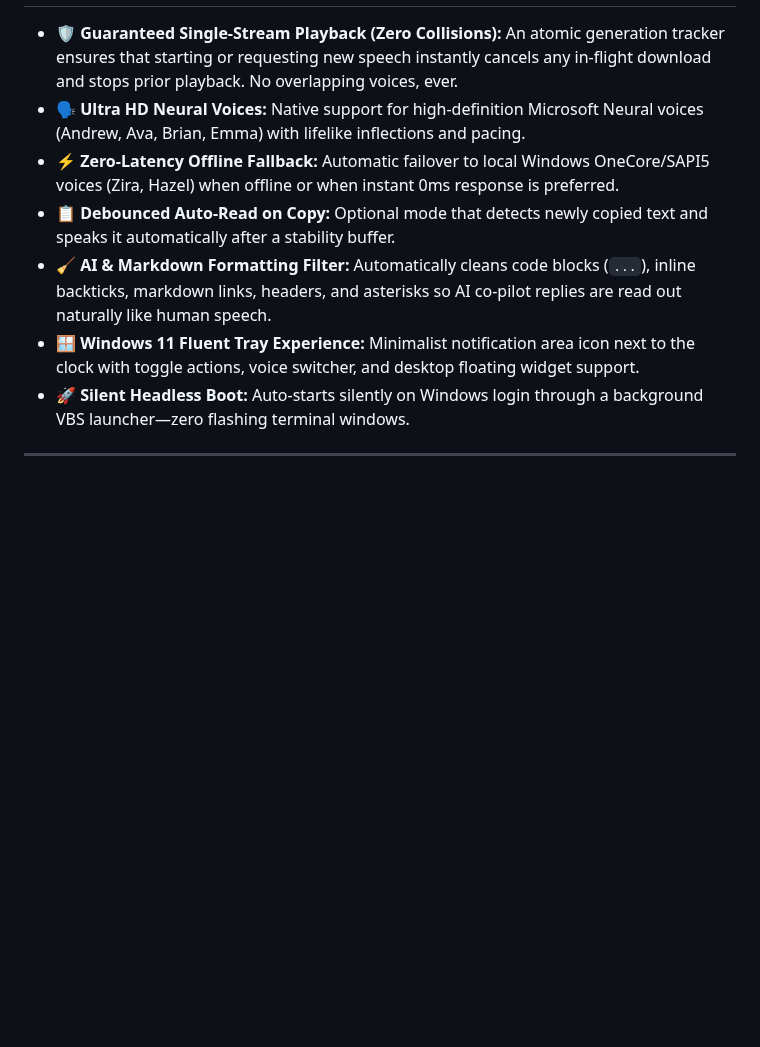
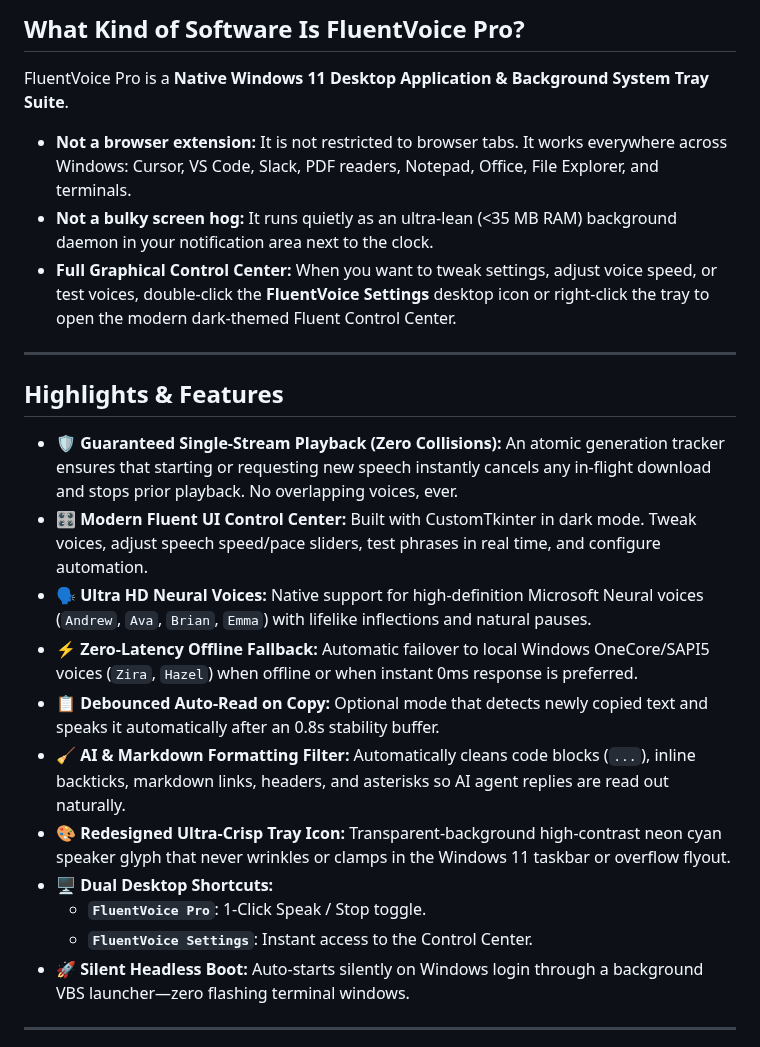
Before and after one commit to nickotmazgin/fluentvoice-pro, a Markdown page: README.md, the part around one of its changes. Rendered like a GitHub page; blank space fills up the shorter version.

````diff
--- a/README.md
+++ b/README.md
@@ -24,10 +37,25 @@ Built with a Fluent-styled system tray daemon, global single-stream playback loc
+## What Kind of Software Is FluentVoice Pro?
+
+FluentVoice Pro is a **Native Windows 11 Desktop Application & Background System Tray Suite**.
+
+- **Not a browser extension:** It is not restricted to browser tabs. It works everywhere across Windows: Cursor, VS Code, Slack, PDF readers, Notepad, Office, File Explorer, and terminals.
+- **Not a bulky screen hog:** It runs quietly as an ultra-lean (<35 MB RAM) background daemon in your notification area next to the clock.
+- **Full Graphical Control Center:** When you want to tweak settings, adjust voice speed, or test voices, double-click the **FluentVoice Settings** desktop icon or right-click the tray to open the modern dark-themed Fluent Control Center.
+
+---
+
+## Highlights & Features
 
 - 🛡️ **Guaranteed Single-Stream Playback (Zero Collisions):** An atomic generation tracker ensures that starting or requesting new speech instantly cancels any in-flight download and stops prior playback. No overlapping voices, ever.
-- 🗣️ **Ultra HD Neural Voices:** Native support for high-definition Microsoft Neural voices (Andrew, Ava, Brian, Emma) with lifelike inflections and pacing.
-- ⚡ **Zero-Latency Offline Fallback:** Automatic failover to local Windows OneCore/SAPI5 voices (Zira, Hazel) when offline or when instant 0ms response is preferred.
-- 📋 **Debounced Auto-Read on Copy:** Optional mode that detects newly copied text and speaks it automatically after a stability buffer.
-- 🧹 **AI & Markdown Formatting Filter:** Automatically cleans code blocks (```...```), inline backticks, markdown links, headers, and asterisks so AI co-pilot replies are read out naturally like human speech.
-- 🪟 **Windows 11 Fluent Tray Experience:** Minimalist notification area icon next to the clock with toggle actions, voice switcher, and desktop floating widget support.
+- 🎛️ **Modern Fluent UI Control Center:** Built with CustomTkinter in dark mode. Tweak voices, adjust speech speed/pace sliders, test phrases in real time, and configure automation.
+- 🗣️ **Ultra HD Neural Voices:** Native support for high-definition Microsoft Neural voices (`Andrew`, `Ava`, `Brian`, `Emma`) with lifelike inflections and natural pauses.
+- ⚡ **Zero-Latency Offline Fallback:** Automatic failover to local Windows OneCore/SAPI5 voices (`Zira`, `Hazel`) when offline or when instant 0ms response is preferred.
+- 📋 **Debounced Auto-Read on Copy:** Optional mode that detects newly copied text and speaks it automatically after an 0.8s stability buffer.
+- 🧹 **AI & Markdown Formatting Filter:** Automatically cleans code blocks (```...```), inline backticks, markdown links, headers, and asterisks so AI agent replies are read out naturally.
+- 🎨 **Redesigned Ultra-Crisp Tray Icon:** Transparent-background high-contrast neon cyan speaker glyph that never wrinkles or clamps in the Windows 11 taskbar or overflow flyout.
+- 🖥️ **Dual Desktop Shortcuts:**
+  - **`FluentVoice Pro`**: 1-Click Speak / Stop toggle.
+  - **`FluentVoice Settings`**: Instant access to the Control Center.
 - 🚀 **Silent Headless Boot:** Auto-starts silently on Windows login through a background VBS launcher—zero flashing terminal windows.
 
 ---
````
Also changed, not shown: other parts of README.md (+48 -25 lines), CHANGELOG.md (+25 -0 lines), assets/about_preview.png (added), assets/icon.png, assets/settings_preview.png (added), assets/tray_icon.png (added), 10 other files.
